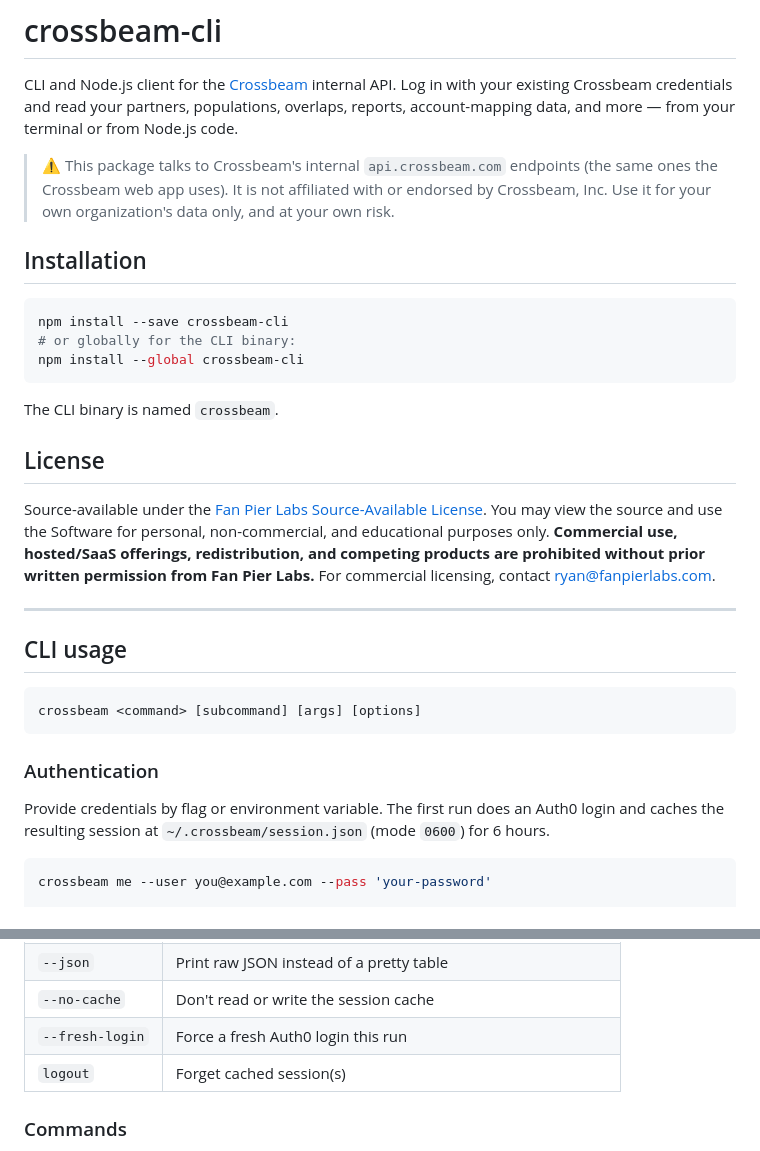
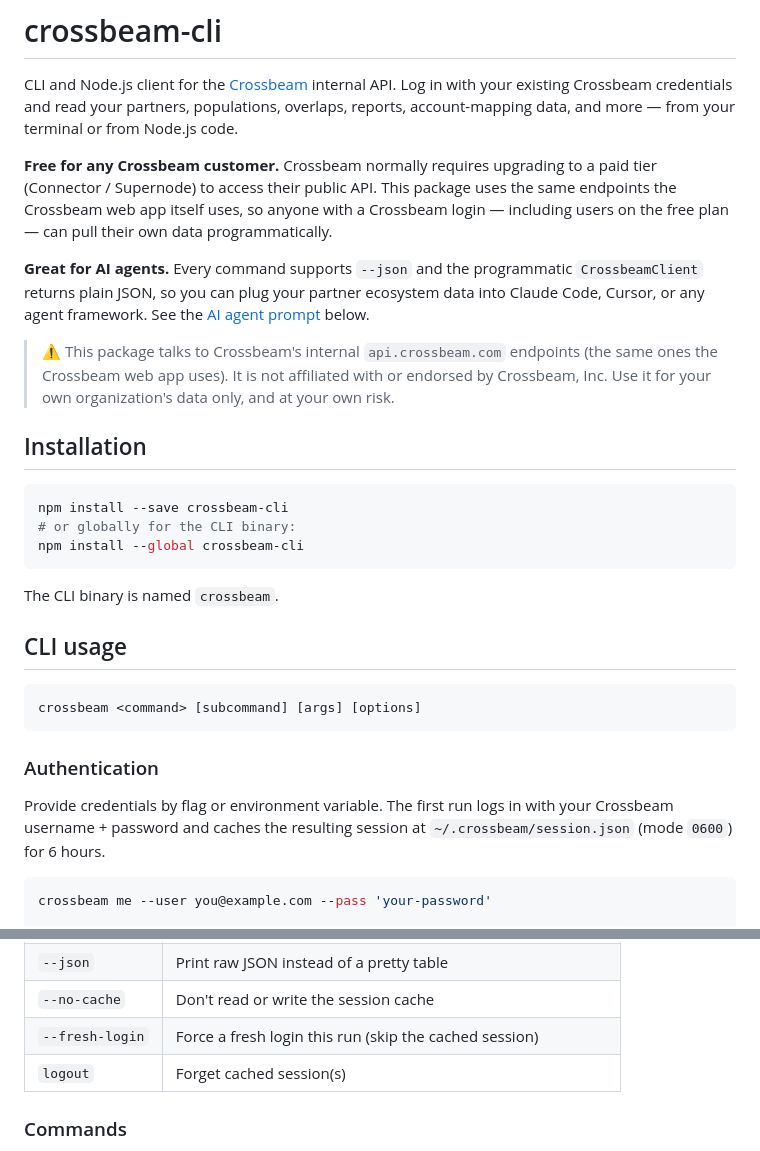
Before and after one commit to Fan-Pier-Labs/crossbeam-cli, a Markdown page: README.md, 2 parts joined by grey strips. GitHub-like rendering.

````diff
--- a/README.md
+++ b/README.md
@@ -1,6 +1,10 @@
 # crossbeam-cli
 
 CLI and Node.js client for the [Crossbeam](https://www.crossbeam.com) internal API. Log in with your existing Crossbeam credentials and read your partners, populations, overlaps, reports, account-mapping data, and more — from your terminal or from Node.js code.
+
+**Free for any Crossbeam customer.** Crossbeam normally requires upgrading to a paid tier (Connector / Supernode) to access their public API. This package uses the same endpoints the Crossbeam web app itself uses, so anyone with a Crossbeam login — including users on the free plan — can pull their own data programmatically.
+
+**Great for AI agents.** Every command supports `--json` and the programmatic `CrossbeamClient` returns plain JSON, so you can plug your partner ecosystem data into Claude Code, Cursor, or any agent framework. See the [AI agent prompt](#ai-agent-prompt) below.
 
 > ⚠️ This package talks to Crossbeam's internal `api.crossbeam.com` endpoints (the same ones the Crossbeam web app uses). It is not affiliated with or endorsed by Crossbeam, Inc. Use it for your own organization's data only, and at your own risk.
 
@@ -14,12 +18,6 @@ npm install --global crossbeam-cli
 
 The CLI binary is named `crossbeam`.
 
-## License
-
-Source-available under the [Fan Pier Labs Source-Available License](./LICENSE). You may view the source and use the Software for personal, non-commercial, and educational purposes only. **Commercial use, hosted/SaaS offerings, redistribution, and competing products are prohibited without prior written permission from Fan Pier Labs.** For commercial licensing, contact ryan@fanpierlabs.com.
-
----
-
 ## CLI usage
 
 ```sh
@@ -28,7 +26,7 @@ crossbeam <command> [subcommand] [args] [options]
 
 ### Authentication
 
-Provide credentials by flag or environment variable. The first run does an Auth0 login and caches the resulting session at `~/.crossbeam/session.json` (mode `0600`) for 6 hours.
+Provide credentials by flag or environment variable. The first run logs in with your Crossbeam username + password and caches the resulting session at `~/.crossbeam/session.json` (mode `0600`) for 6 hours.
 
 ```sh
 crossbeam me --user you@example.com --pass 'your-password'
@@ -50,7 +48,7 @@ Flags:
 | `--org <id>` | Override organization id (defaults to your first authorized org) |
 | `--json` | Print raw JSON instead of a pretty table |
 | `--no-cache` | Don't read or write the session cache |
-| `--fresh-login` | Force a fresh Auth0 login this run |
+| `--fresh-login` | Force a fresh login this run (skip the cached session) |
 | `logout` | Forget cached session(s) |
 
 ### Commands
````
Also changed, not shown: other parts of README.md (+58 -3 lines).
